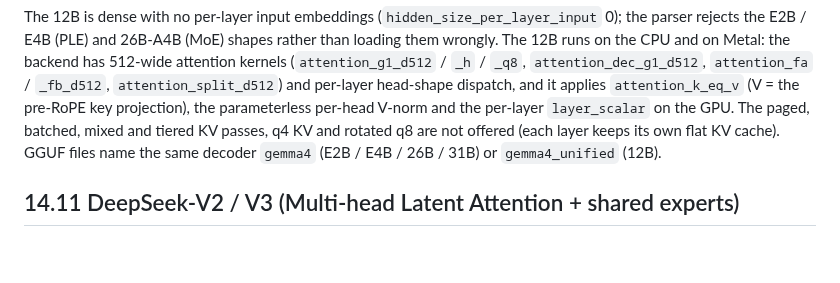
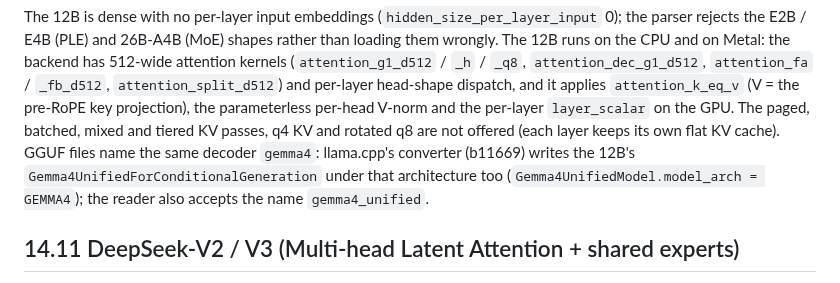
Before and after one commit to beniaminp/jllm-serve, a Markdown page: docs/14-model-families.md, the part around the change. Drawn GitHub-style; blank space fills up the shorter version.

Commit message:
docs/14: the Gemma 4 12B GGUF is architecture gemma4 (as docs/16 says)
llama.cpp's converter at b11669 writes Gemma4UnifiedForConditionalGeneration
with model_arch GEMMA4 ("gemma4"); docs/14 section 14.10.7 still named it
gemma4_unified, which the reader accepts as well.

```diff
--- a/docs/14-model-families.md
+++ b/docs/14-model-families.md
@@ -619,7 +619,8 @@ The 12B is dense with no per-layer input embeddings (`hidden_size_per_layer_inpu
 `attention_split_d512`) and per-layer head-shape dispatch, and it applies `attention_k_eq_v` (V = the pre-RoPE key
 projection), the parameterless per-head V-norm and the per-layer `layer_scalar` on the GPU. The paged, batched, mixed
 and tiered KV passes, q4 KV and rotated q8 are not offered (each layer keeps its own flat KV cache). GGUF files name
-the same decoder `gemma4` (E2B / E4B / 26B / 31B) or `gemma4_unified` (12B).
+the same decoder `gemma4`: llama.cpp's converter (b11669) writes the 12B's `Gemma4UnifiedForConditionalGeneration` under that
+architecture too (`Gemma4UnifiedModel.model_arch = GEMMA4`); the reader also accepts the name `gemma4_unified`.
 
 ## 14.11 DeepSeek-V2 / V3 (Multi-head Latent Attention + shared experts)
 
```
